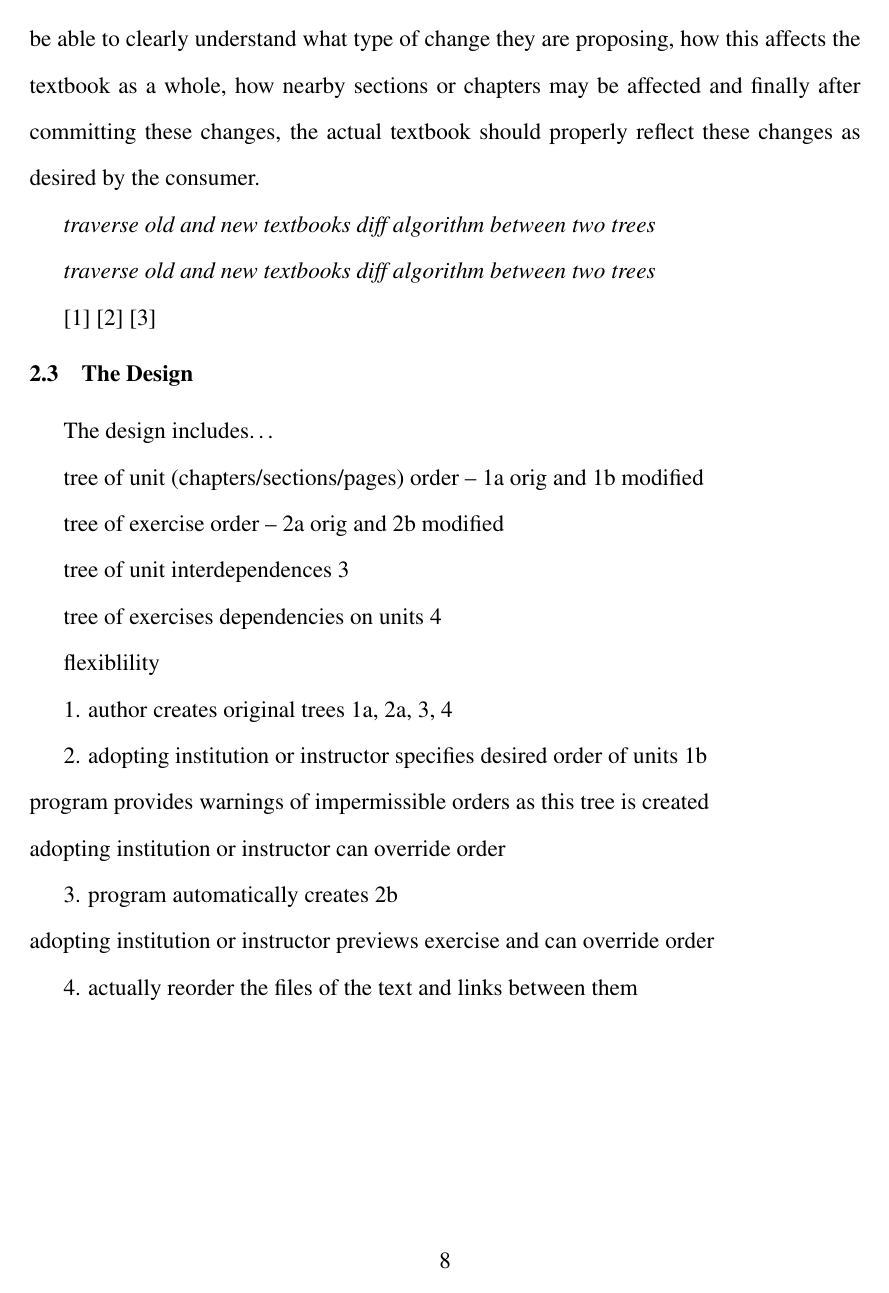
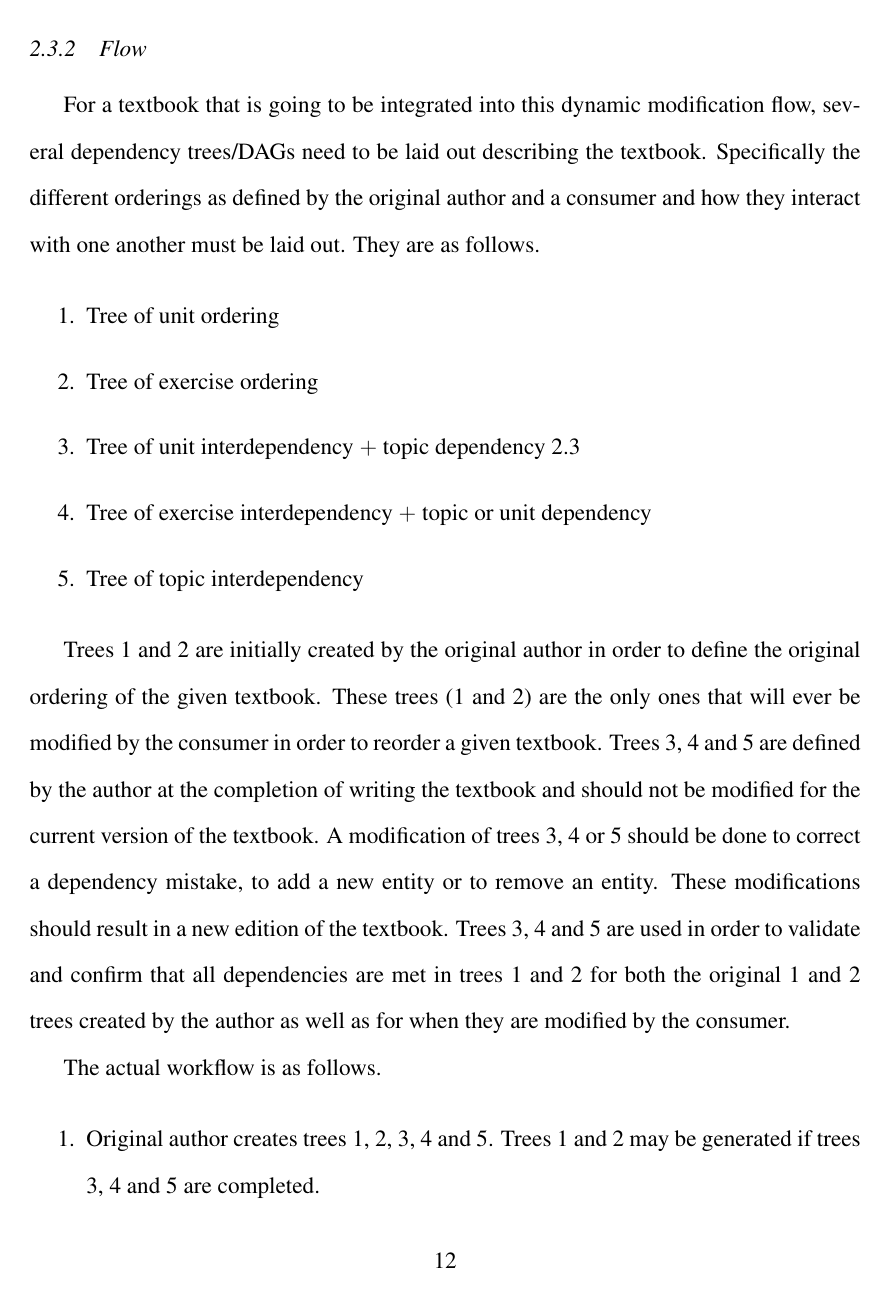
Before and after one commit to JosephMart/thesis-papers, a LaTeX thesis (urs/thesis.tex, which reads urs/data/algorithm.tex): page 10 of 13 before the commit and page 14 of 18 after it. Compiled offline with pdfLaTeX; a LaTeX package or settings file that is missing is left out.

Commit message:
algorithm stuff added

```diff
--- a/urs/data/algorithm.tex
+++ b/urs/data/algorithm.tex
@@ -18,23 +18,17 @@
 
 \section{Introduction}
 
-The core portion of the platform that hopes to allow reordering of aspects of the textbook can simply summed up as \textit{The Algorithm}. This underlying algorithm is independent of technology stack or implementation. It is simply a high level description and analysis of the proposed solution to the given problem.
+The core portion of the platform that will allow reordering of aspects of the textbook can simply summed up as \textit{The Algorithm}. This underlying algorithm is independent of technology stack or implementation. It is simply a high level description and analysis of the proposed solution to the given problem.
 
 With simply an understanding of the algorithm, the implementation should follow in a natural and simple manner.
 
-\section{The Motivation for the Algorithm}
+\section{Motivation for the Algorithm}
 
-The algorithm has other items to consider outside simply just solving the given issue. As with most algorithms, there is a thought and focus on completing the desired task in an efficient and optimal manner. This means that if the algorithm is able to provide feedback but if it is done in an clunky manner, the algorithm is still considered a failure.
+The algorithm has other items to consider outside simply just solving the given issue. As with most algorithms, there is a thought and focus on completing the desired task in an efficient and optimal manner. This means that if the algorithm is able to provide feedback but if it is done in an clunky manner, the algorithm is still considered a failure and not useful.
 
-In addition to efficiency, correctness is another major point of focus. In this context, correctness relates to properly conveying the thoughts and concerns of the original author to the professor or institution trying to modify the ordering of a textbook. As a result of a particular action or modification by the consumer, there should never arise a situation where a suggestion or warning provided by the algorithm conflicts with the thoughts or viewpoints of the author of the textbook. These messages provided by the algorithm should be simply an extension of the original if not exactly the same as if the author was at the computer sitting with the user of the platform.
+In addition to efficiency, correctness is another major point of focus. In this context, correctness relates to properly conveying the thoughts and concerns of the original author to the professor or institution trying to modify the ordering of a textbook. As a result of a particular action or modification by the consumer, there should never arise a situation where a suggestion or warning provided by the algorithm conflicts with the thoughts or viewpoints of the original author of the textbook. These messages provided by the algorithm should be simply an extension of the original if not exactly the same as if the author was at the computer sitting with the user of the platform.
 
 Correctness also relates to truly reordering the textbook as desired and specified by the one who modified the order of the textbook. After a change by the consumer, they should be able to clearly understand what type of change they are proposing, how this affects the textbook as a whole, how nearby sections or chapters may be affected and finally after committing these changes, the actual textbook should properly reflect these changes as desired by the consumer.
-
-\textit{traverse old and new textbooks
-diff algorithm between two trees}
-
-\textit{traverse old and new textbooks
-diff algorithm between two trees}
 
 \cite{bile}
 \cite{tsur}
@@ -42,10 +36,9 @@ diff algorithm between two trees}
 
 \section{The Design}
 
-The design includes\dots
+\subsection{Structure}
 
-tree of unit (chapters/sections/pages) order -- 1a orig and 1b modified
+The design first has to answer the question of what. What information is necessary  to properly accomplish the given task. There are N items that are being considered. At the root of everything, there is a topic. This is the core dependency upon which all other dependencies are built upon or contrived from. All the following data types all directly or indirectly are tied to a particular topic or group of topics. A unit is very generic and could be broken up into three different types. A unit is either a chapter, section or page. For the purpose of dependency mapping, there has not been a use case that distinctly separates one of these from another for the purpose of dependency mapping so therefore they have been simply grouped together into type unit. The final data type is exercise. An exercise is different than a unit because of how it is presented and how the underlying content is used. A unit is simply a presentation of content and/or topics to the reader. An exercise is formal way of testing the consumers knowledge and practice their skills. Another special consideration of exercises is their dynamic and flexible nature. Unit structure is what the consumer will likely spend a majority of time reordering and tweaking. Once the unit structure is in place, the exercises should automatically populate and relate to the correct units given the new unit dependency mapping.
 
-tree of exercise order -- 2a orig and 2b modified
+The next topic of focus is how to properly structure the necessary information to complete the given task. Since this is in fact a hierarchical dependency mapping problem at its core, a directed acyclic graph (DAG) is the format was chosen to map and store the dependencies. The reason being because a given topic can have one of two true relations and one metarelation with any another topic. This given topic may depend on another topic because material must first be introduced in the latter topic in order to properly deliver the content in the former topic. This is an example of a child relationship. The reverse relation is also a relationship. This reverse relationship is an example of a parent relationship \ref{fig:parent_child}.
 
-tree of unit interdependences 3
@@ -52,6 +49,6 @@ tree of unit interdependences 3
 
-tree of exercises dependencies on units 4
+    \label{fig:parent_child}
+\end{figure}
 
-flexiblility
+Finally, the metarelation is the situation where two topics are located on similar levels of the hierarchy in the dependency mapping and do not have a parent or child relationship with one another. These topics are independent of one another, meaning that the order of these two topics in no way affect one another \ref{fig:unrelated_topics}.
 
-1. author creates original trees 1a, 2a, 3, 4
@@ -58,9 +60,6 @@ flexiblility
 
-2. adopting institution or instructor specifies desired order of units 1b \newline
-   program provides warnings of impermissible orders as this tree is created \newline
-   adopting institution or instructor can override order
+    \label{fig:unrelated_topics}
+\end{figure}
 
-3. program automatically creates 2b \newline
-   adopting institution or instructor previews exercise and can override order
+The previous dependency mapping completely describes the requirements for mapping topics but units and exercises require more mapping. Units have two relationships to map too. Like topics, units have a dependency mapping between the same types as themselves. Units are also tied to topics because units are the form in which topics are introduced in the textbook. A particular unit can introduce one more topics. For the purpose of relating these two, an unique id is assigned to each topic. For a given chapter then depends on $N$ topics, a list of unique ids of each of the $N$ topics are stored on the chapter node \ref{fig:units}.
 
-4. actually reorder the files of the text and links between them
@@ -97 +79,2 @@ flexiblility
 
+\subsection{Flow}
@@ -105,22 +81,18 @@ flexiblility
 
-% Equation \ref{Equ.2.1} is the general solution to the differential equation $y''+y=0$. In the source code, the \textit{ref} command allows you to refer to an equation by a label you created. References must be made after the equation has been created; attempting to refer to an equation before it is defined results in a question mark placeholder. Some more sample equations are below. Notice the first set below is not numbered.
+For a textbook that is going to be integrated into this dynamic modification flow, several dependency trees/DAGs need to be laid out describing the textbook. Specifically the different orderings as defined by the original author and a consumer and how they interact with one another must be laid out. They are as follows.
 
-% \begin{align*}
-% \log (x^n) &= \log (x \cdot x \cdot \ldots \cdot x) \\
-% &= \log x + \log x + \ldots + \log x \\
-% &= n \log x
-% \end{align*}
-% \begin{equation} \label{Equ.2.3}
-% X^T X \mathbf{u} = X^T \mathbf{y}
-% \end{equation}
-% \begin{equation}\label{Equ.2.4}
-% u(x, t) = \int_{-\infty}^{\infty} G(x, \tau) \exp\left(-\frac{(t-\tau)^2}{4kt}\right) \ d\tau
-% \end{equation}
-% \begin{gather}
-% \mathcal{L}(f) = \int_{0}^{\infty} e^{-st} f(t) \ dt \\
-% \begin{split} \label{Equ.2.5}
-% \mathcal{F}(f) = \frac{1}{2\pi}\int_{-\infty}^{\infty} e^{i \omega x} f(x) \ dx
-% \end{split}
-% \end{gather}
+\begin{enumerate}
+    \item Tree of unit ordering
+    \item Tree of exercise ordering
+    \item Tree of unit interdependency $+$ topic dependency \ref{fig:units}
+    \item Tree of exercise interdependency $+$ topic or unit dependency
+    \item Tree of topic interdependency
+\end{enumerate}
 
-% You can use labels to refer to equations you create. \ref{Equ.2.5} is the \textbf{Laplace transform} used extensively in differential equations. \ref{Equ.2.3} is the matrix representation of the \textbf{normal equations} used in least-squares regression.
+Trees 1 and 2 are initially created by the original author in order to define the original ordering of the given textbook. These trees (1 and 2) are the only ones that will ever be modified by the consumer in order to reorder a given textbook. Trees 3, 4 and 5 are defined by the author at the completion of writing the textbook and should not be modified for the current version of the textbook. A modification of trees 3, 4 or 5 should be done to correct a dependency mistake, to add a new entity or to remove an entity. These modifications should result in a new edition of the textbook. Trees 3, 4 and 5 are used in order to validate and confirm that all dependencies are met in trees 1 and 2 for both the original 1 and 2 trees created by the author as well as for when they are modified by the consumer.
+
+The actual workflow is as follows.
+
+\begin{enumerate}
+    \item Original author creates trees 1, 2, 3, 4 and 5. Trees 1 and 2 may be generated if trees 3, 4 and 5 are completed.
+    \item Adopting institution or instructor specifies the desired ordering of the textbook by modifying tree 1.
```
Also changed, not shown: urs/data/nomenclature.tex (+6 -1 lines), urs/graphic/parent_child.png (added), urs/graphic/parent_child.svg (added), urs/graphic/units.png (added), urs/graphic/unrelated_topics.png (added), urs/thesis.pdf, urs/data/algorithm.tex (61 more changed lines).
